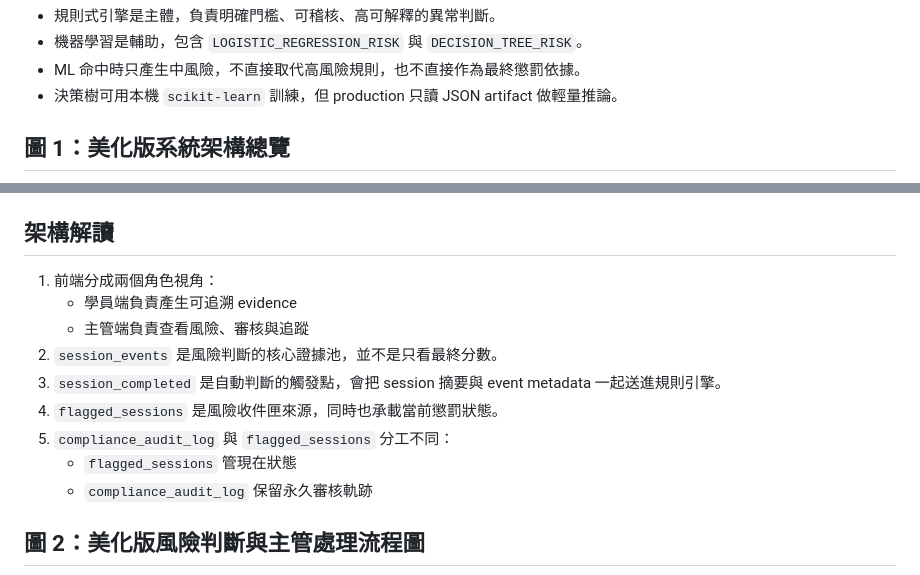
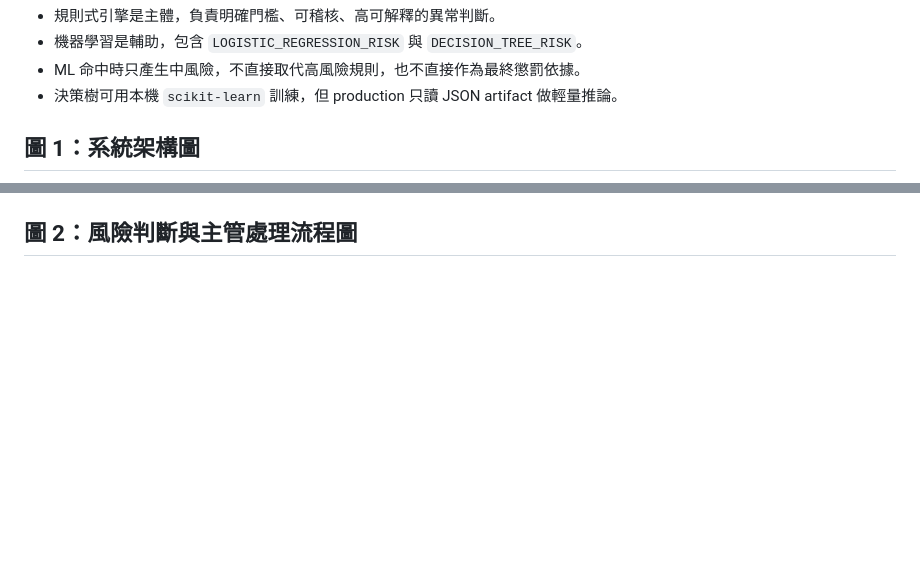
Before and after one commit to JaniceYangYintine/Anti-Gaming-Dashboard, a Markdown page: SYSTEM_ARCHITECTURE_DIAGRAMS.md, 2 parts joined by grey strips. GitHub-like rendering; blank space fills up the shorter version.

Commit message:
Update system architecture diagrams and descriptions

````diff
--- a/SYSTEM_ARCHITECTURE_DIAGRAMS.md
+++ b/SYSTEM_ARCHITECTURE_DIAGRAMS.md
@@ -41,6 +41,6 @@
 - ML 命中時只產生中風險，不直接取代高風險規則，也不直接作為最終懲罰依據。
 - 決策樹可用本機 `scikit-learn` 訓練，但 production 只讀 JSON artifact 做輕量推論。
 
-## 圖 1：美化版系統架構總覽
+## 圖 1：系統架構圖
 
 ```mermaid
@@ -163,17 +109,5 @@ flowchart LR
 ```
 
-## 架構解讀
-
-1. 前端分成兩個角色視角：
-   - 學員端負責產生可追溯 evidence
-   - 主管端負責查看風險、審核與追蹤
-2. `session_events` 是風險判斷的核心證據池，並不是只看最終分數。
-3. `session_completed` 是自動判斷的觸發點，會把 session 摘要與 event metadata 一起送進規則引擎。
-4. `flagged_sessions` 是風險收件匣來源，同時也承載當前懲罰狀態。
-5. `compliance_audit_log` 與 `flagged_sessions` 分工不同：
-   - `flagged_sessions` 管現在狀態
-   - `compliance_audit_log` 保留永久審核軌跡
-
-## 圖 2：美化版風險判斷與主管處理流程圖
+## 圖 2：風險判斷與主管處理流程圖
 
 ```mermaid
````
Also changed, not shown: other parts of SYSTEM_ARCHITECTURE_DIAGRAMS.md (+113 -207 lines).
